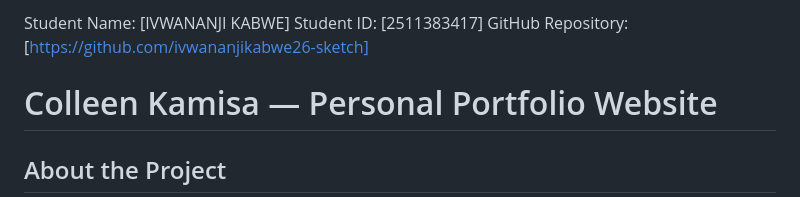
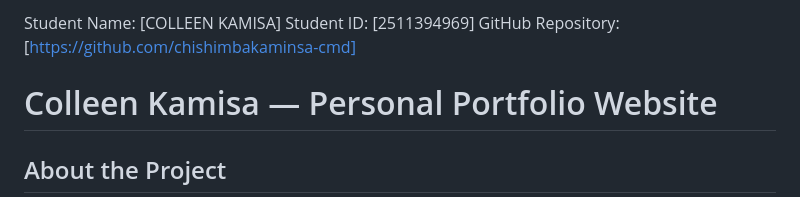
Before and after one commit to chishimbakaminsa-cmd/my-website, a Markdown page: new web/README.md, the part around the change. GitHub-like rendering.

```diff
--- a/new web/README.md
+++ b/new web/README.md
@@ -1,6 +1,6 @@
-Student Name: [IVWANANJI KABWE]
-Student ID: [2511383417]
-GitHub Repository: [https://github.com/ivwananjikabwe26-sketch]
+Student Name: [COLLEEN KAMISA]
+Student ID: [2511394969]
+GitHub Repository: [https://github.com/chishimbakaminsa-cmd]
 
 # Colleen Kamisa — Personal Portfolio Website
 
```
